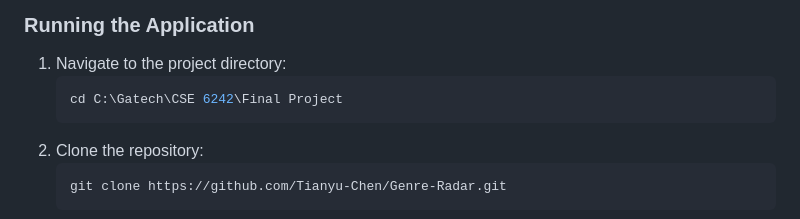
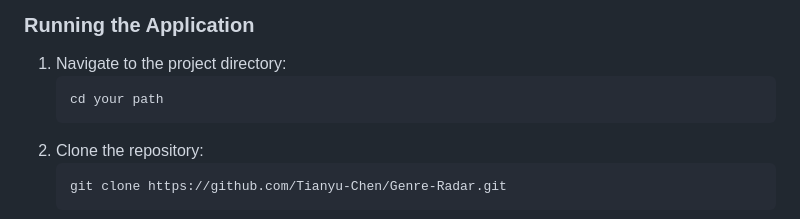
Before and after one commit to Tianyu-Chen/Audio-Radar, a Markdown page: README.md, the part around the change. Rendered like a GitHub page.

````diff
--- a/README.md
+++ b/README.md
@@ -105,7 +105,7 @@ This tool is unique as it combines personal preference with regional trends, off
 
 1. Navigate to the project directory:
    ```bash
-   cd C:\Gatech\CSE 6242\Final Project
+   cd your path
    ```
 2. Clone the repository:
    ```bash
````
